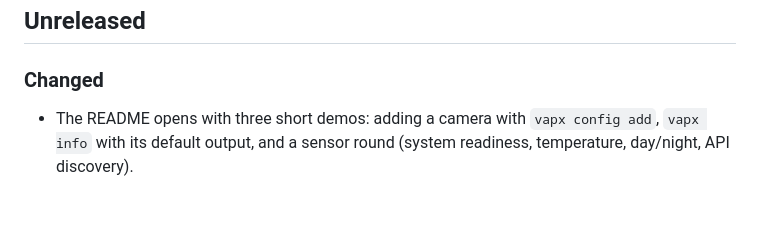
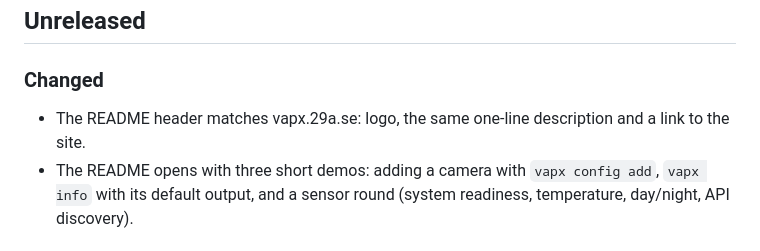
Before and after one commit to Hex29A/vapx, a Markdown page: CHANGELOG.md, the part around the change. Drawn GitHub-style; blank space fills up the shorter version.

```diff
--- a/CHANGELOG.md
+++ b/CHANGELOG.md
@@ -3,6 +3,7 @@
 ## Unreleased
 
 ### Changed
+- The README header matches vapx.29a.se: logo, the same one-line description and a link to the site.
 - The README opens with three short demos: adding a camera with `vapx config add`, `vapx info` with its default output, and a sensor round (system readiness, temperature, day/night, API discovery).
 
 ## v0.28.2
```
Also changed, not shown: README.md (+2 -2 lines), docs/demo/info.gif, docs/demo/sensors.gif, docs/demo/setup.gif, 1 other file.
